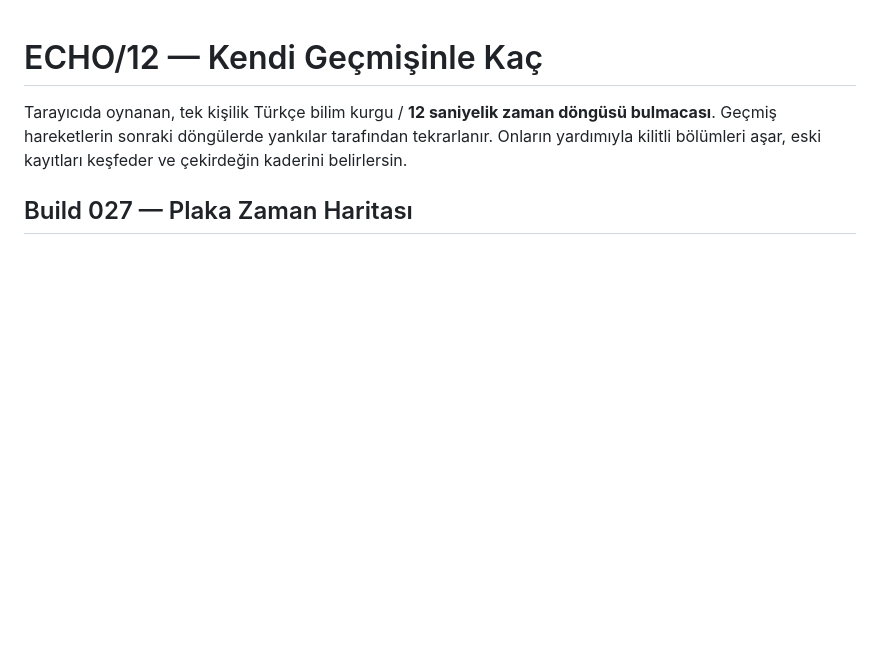
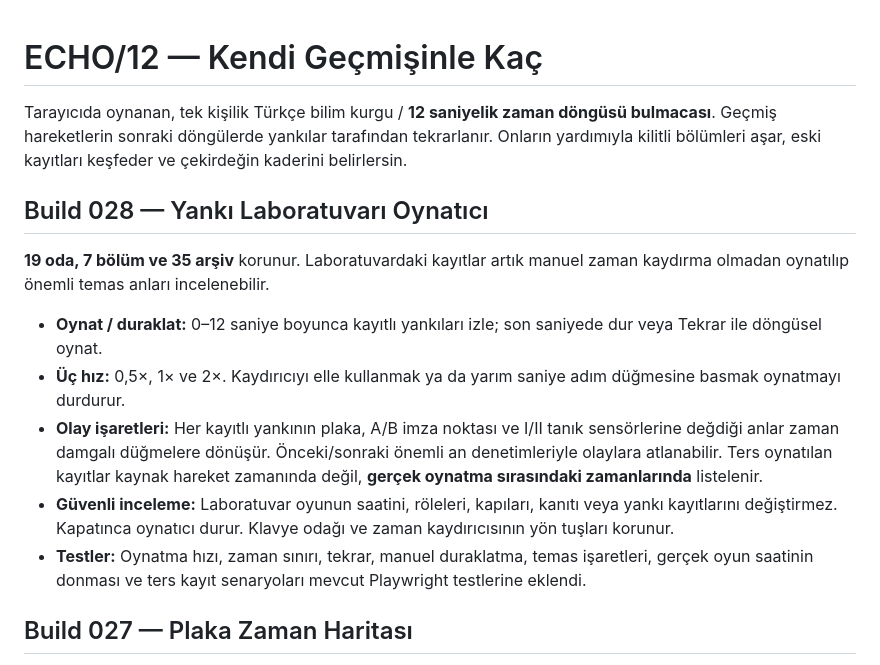
Before and after one commit to furkhans4o4-create/ECHO12, a Markdown page: README.md, the part around the change. Drawn GitHub-style; blank space fills up the shorter version.

Commit message:
docs: document Build 028 replay controls and sensor-event markers

```diff
--- a/README.md
+++ b/README.md
@@ -1,6 +1,16 @@
 # ECHO/12 — Kendi Geçmişinle Kaç
 
 Tarayıcıda oynanan, tek kişilik Türkçe bilim kurgu / **12 saniyelik zaman döngüsü bulmacası**. Geçmiş hareketlerin sonraki döngülerde yankılar tarafından tekrarlanır. Onların yardımıyla kilitli bölümleri aşar, eski kayıtları keşfeder ve çekirdeğin kaderini belirlersin.
+
+## Build 028 — Yankı Laboratuvarı Oynatıcı
+
+**19 oda, 7 bölüm ve 35 arşiv** korunur. Laboratuvardaki kayıtlar artık manuel zaman kaydırma olmadan oynatılıp önemli temas anları incelenebilir.
+
+- **Oynat / duraklat:** 0–12 saniye boyunca kayıtlı yankıları izle; son saniyede dur veya Tekrar ile döngüsel oynat.
+- **Üç hız:** 0,5×, 1× ve 2×. Kaydırıcıyı elle kullanmak ya da yarım saniye adım düğmesine basmak oynatmayı durdurur.
+- **Olay işaretleri:** Her kayıtlı yankının plaka, A/B imza noktası ve I/II tanık sensörlerine değdiği anlar zaman damgalı düğmelere dönüşür. Önceki/sonraki önemli an denetimleriyle olaylara atlanabilir. Ters oynatılan kayıtlar kaynak hareket zamanında değil, **gerçek oynatma sırasındaki zamanlarında** listelenir.
+- **Güvenli inceleme:** Laboratuvar oyunun saatini, röleleri, kapıları, kanıtı veya yankı kayıtlarını değiştirmez. Kapatınca oynatıcı durur. Klavye odağı ve zaman kaydırıcısının yön tuşları korunur.
+- **Testler:** Oynatma hızı, zaman sınırı, tekrar, manuel duraklatma, temas işaretleri, gerçek oyun saatinin donması ve ters kayıt senaryoları mevcut Playwright testlerine eklendi.
 
 ## Build 027 — Plaka Zaman Haritası
 
```
